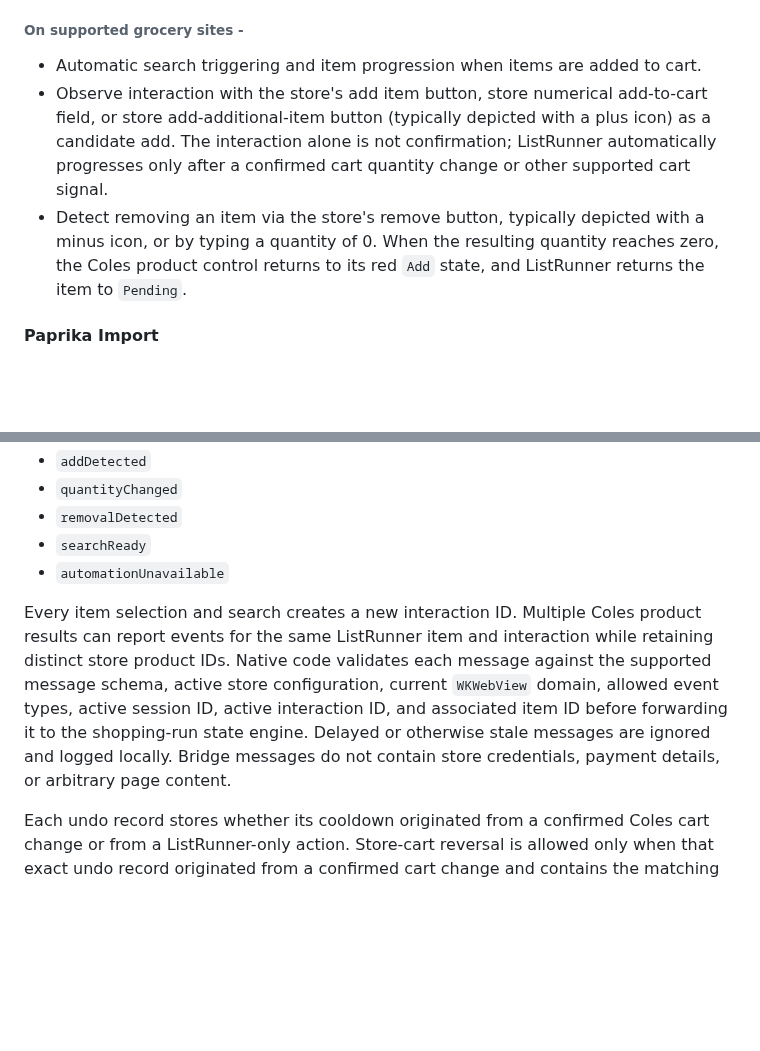
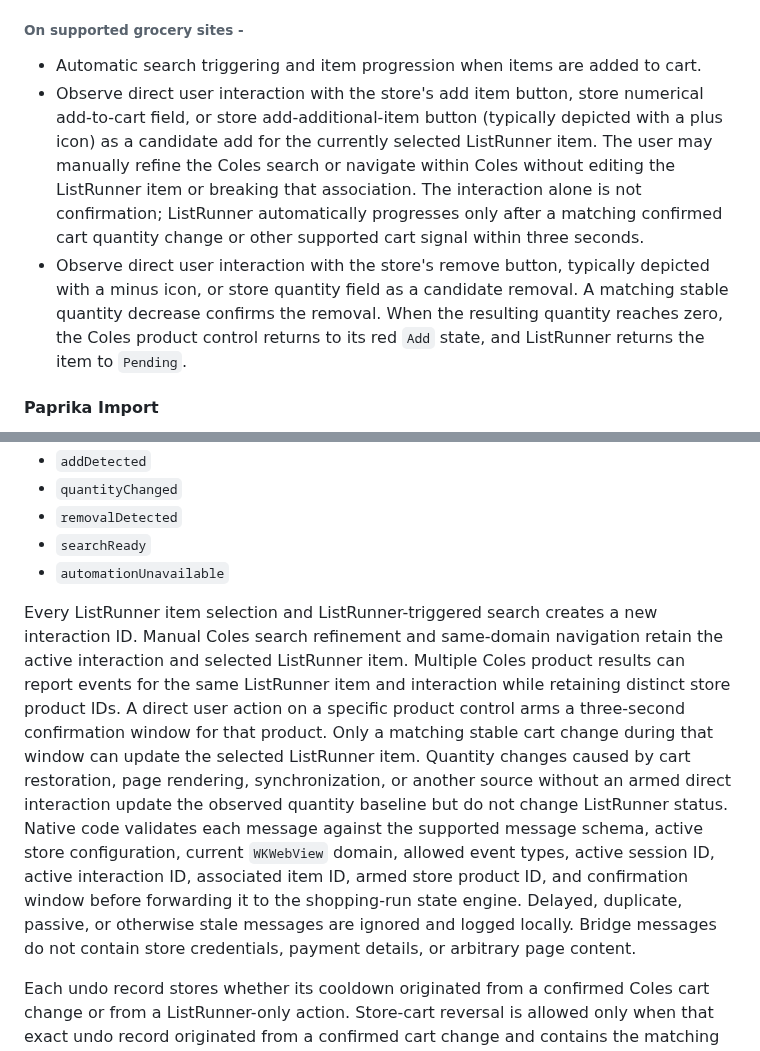
Before and after one commit to adriangith/listrunner, a Markdown page: plan.md, 2 parts joined by grey strips. Rendered like a GitHub page; blank space fills up the shorter version.

Commit message:
docs: correlate cart changes to direct actions

```diff
--- a/plan.md
+++ b/plan.md
@@ -67,8 +67,8 @@ The MVP is an app that imports or accepts a grocery list, uses Coles as the only
 
 ###### On supported grocery sites -
 * Automatic search triggering and item progression when items are added to cart.
-* Observe interaction with the store's add item button, store numerical add-to-cart field, or store add-additional-item button (typically depicted with a plus icon) as a candidate add. The interaction alone is not confirmation; ListRunner automatically progresses only after a confirmed cart quantity change or other supported cart signal.
-* Detect removing an item via the store's remove button, typically depicted with a minus icon, or by typing a quantity of 0. When the resulting quantity reaches zero, the Coles product control returns to its red `Add` state, and ListRunner returns the item to `Pending`.
+* Observe direct user interaction with the store's add item button, store numerical add-to-cart field, or store add-additional-item button (typically depicted with a plus icon) as a candidate add for the currently selected ListRunner item. The user may manually refine the Coles search or navigate within Coles without editing the ListRunner item or breaking that association. The interaction alone is not confirmation; ListRunner automatically progresses only after a matching confirmed cart quantity change or other supported cart signal within three seconds.
+* Observe direct user interaction with the store's remove button, typically depicted with a minus icon, or store quantity field as a candidate removal. A matching stable quantity decrease confirms the removal. When the resulting quantity reaches zero, the Coles product control returns to its red `Add` state, and ListRunner returns the item to `Pending`.
 
 #### Paprika Import
 ListRunner requests Apple Reminders permission only when the user first selects the Paprika import action, not on app launch.
@@ -245,7 +245,7 @@ The MVP bridge accepts only these event types:
 - `searchReady`
 - `automationUnavailable`
 
-Every item selection and search creates a new interaction ID. Multiple Coles product results can report events for the same ListRunner item and interaction while retaining distinct store product IDs. Native code validates each message against the supported message schema, active store configuration, current `WKWebView` domain, allowed event types, active session ID, active interaction ID, and associated item ID before forwarding it to the shopping-run state engine. Delayed or otherwise stale messages are ignored and logged locally. Bridge messages do not contain store credentials, payment details, or arbitrary page content.
+Every ListRunner item selection and ListRunner-triggered search creates a new interaction ID. Manual Coles search refinement and same-domain navigation retain the active interaction and selected ListRunner item. Multiple Coles product results can report events for the same ListRunner item and interaction while retaining distinct store product IDs. A direct user action on a specific product control arms a three-second confirmation window for that product. Only a matching stable cart change during that window can update the selected ListRunner item. Quantity changes caused by cart restoration, page rendering, synchronization, or another source without an armed direct interaction update the observed quantity baseline but do not change ListRunner status. Native code validates each message against the supported message schema, active store configuration, current `WKWebView` domain, allowed event types, active session ID, active interaction ID, associated item ID, armed store product ID, and confirmation window before forwarding it to the shopping-run state engine. Delayed, duplicate, passive, or otherwise stale messages are ignored and logged locally. Bridge messages do not contain store credentials, payment details, or arbitrary page content.
 
 Each undo record stores whether its cooldown originated from a confirmed Coles cart change or from a ListRunner-only action. Store-cart reversal is allowed only when that exact undo record originated from a confirmed cart change and contains the matching session ID, interaction ID, store product ID, before quantity, after quantity, and detected delta. Manual `Mark Added` and `Add Another` create ListRunner-only undo records and never request a Coles cart change. For an undo following a confirmed quantity increase, the strategy attempts to decrement exactly the detected quantity delta rather than remove the entire product, preserving any pre-existing quantity, but only when the current cart quantity still matches the recorded after quantity. If the cart changed again, or if any required correlation value or supported reversal strategy is unavailable, ListRunner still restores its own state, does not attempt product-specific cart reversal, and shows a non-blocking inline shopping-overlay banner reading `Could not undo store cart change` with an explicit close action. The banner is informational only and has no retry action. VoiceOver announces the banner, and the close control is labeled `Dismiss cart undo warning`. The banner remains until dismissed or the user navigates away, and is not persisted across relaunches.
 Removal events without a valid active session, interaction, item, or correlated store product ID are ignored and do not change ListRunner item status. The Coles website remains the source of truth for the uncorrelated cart change.
```
